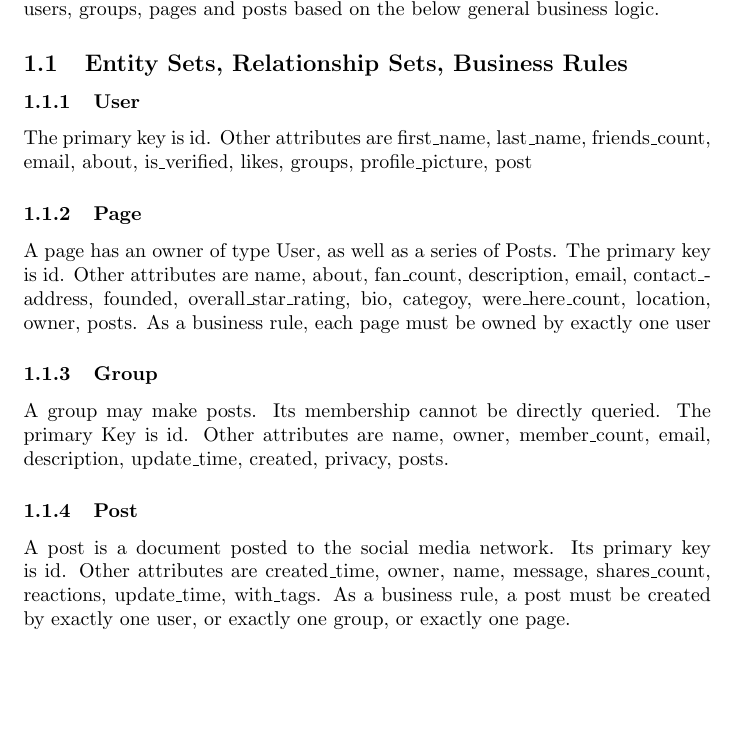
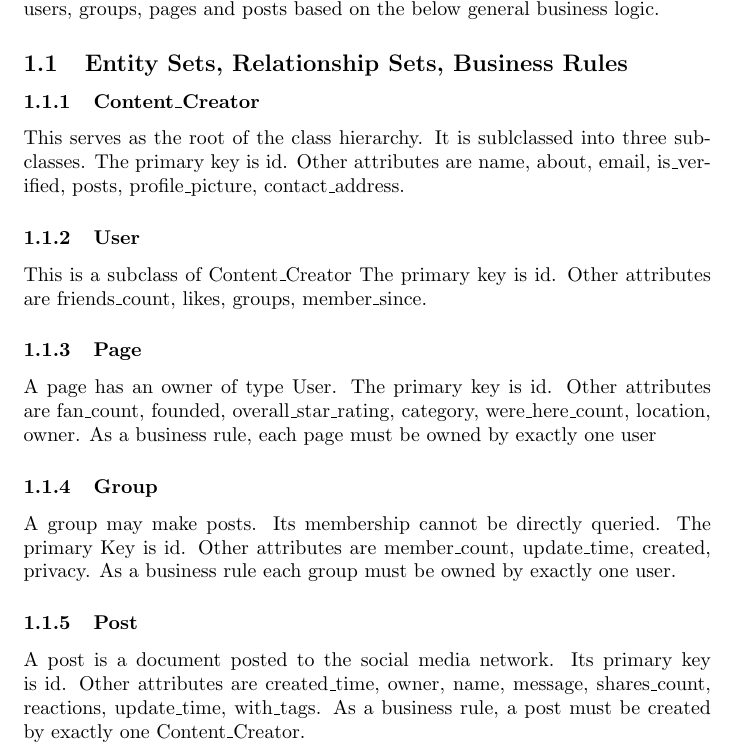
Before and after one commit to LRParser/CS500, a LaTeX problem sheet (Assignment1.tex): part of page 1 of 2 before the commit and part of page 1 of 3 after it, cut so that both start at the same text, the shorter picture padded with empty space. Compiled offline with pdfLaTeX.

Commit message:
Added Class Hierarchies

```diff
--- a/Assignment1.tex
+++ b/Assignment1.tex
@@ -14,19 +14,24 @@ Our team has chosen to create an application which will assist in running a mode
 
 \subsection{Entity Sets, Relationship Sets, Business Rules}
 
+\subsubsection{Content_Creator}
+This serves as the root of the class hierarchy. It is sublclassed into three subclasses. The primary key is id. Other attributes are name, about, email, is_verified, posts, profile_picture, contact_address.
+
+
 \subsubsection{User}
 
-The primary key is id. Other attributes are first_name, last_name, friends_count, email, about, is_verified, likes, groups, profile_picture, post
+This is a subclass of Content_Creator
+The primary key is id. Other attributes are friends_count, likes, groups, member_since.
 
 \subsubsection{Page}
-A page has an owner of type User, as well as a series of Posts. The primary key is id. Other attributes are name, about, fan_count, description, email, contact_address, founded, overall_star_rating, bio, categoy, were_here_count, location, owner, posts. As a business rule, each page must be owned by exactly one user
+A page has an owner of type User. The primary key is id. Other attributes are fan_count, founded, overall_star_rating, category, were_here_count, location, owner.  As a business rule, each page must be owned by exactly one user
 
 \subsubsection{Group}
-A group may make posts. Its membership cannot be directly queried. The primary Key is id. Other attributes are name, owner, member_count, email, description, update_time, created, privacy, posts.
+A group may make posts. Its membership cannot be directly queried. The primary Key is id. Other attributes are member_count, update_time, created, privacy. As a business rule each group must be owned by exactly one user.
 
 \subsubsection{Post}
 
-A post is a document posted to the social media network. Its primary key is id. Other attributes are created_time, owner, name, message, shares_count, reactions, update_time, with_tags. As a business rule, a post must be created by exactly one user, or exactly one group, or exactly one page.
+A post is a document posted to the social media network. Its primary key is id. Other attributes are created_time, owner, name, message, shares_count, reactions, update_time, with_tags. As a business rule, a post must be created by exactly one Content_Creator.
 
 \subsection*{Scoring Logic}
 
```
Also changed, not shown: Assignment1.pdf.
